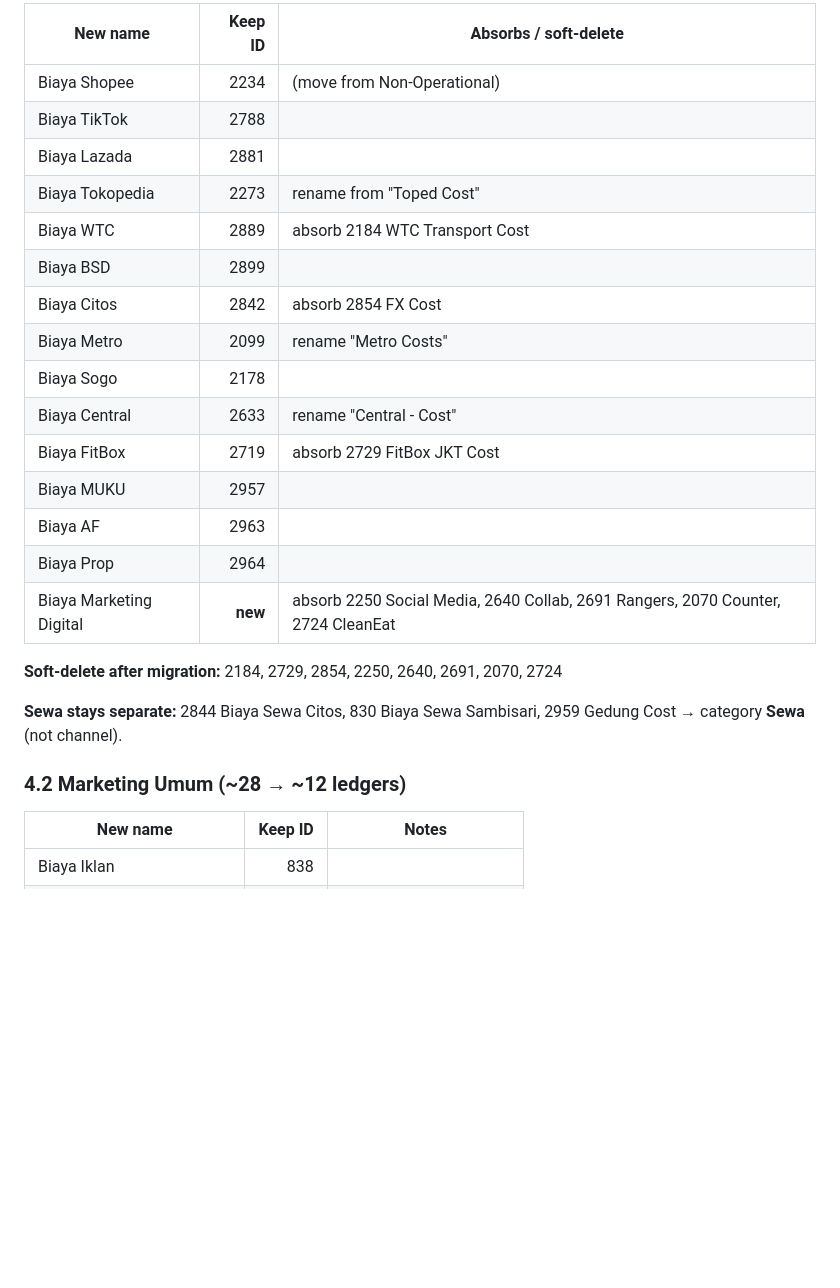
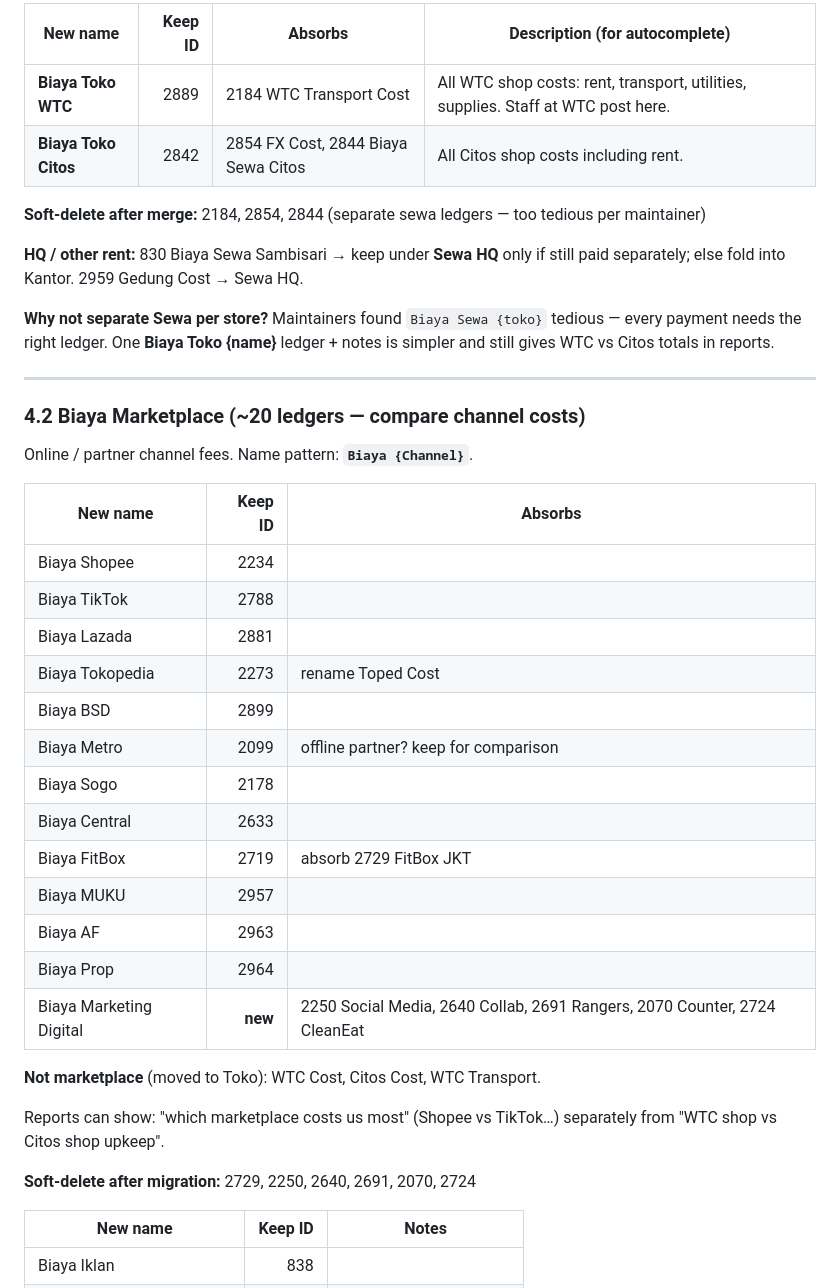
Before and after one commit to ariantog/aria, a Markdown page: plan/reporting/08-ledger-simplification-plan.md, the part around one of its changes. Drawn GitHub-style; blank space fills up the shorter version.

```diff
--- a/plan/reporting/08-ledger-simplification-plan.md
+++ b/plan/reporting/08-ledger-simplification-plan.md
@@ -85,27 +89,42 @@ One ledger per sales channel / location cost centre. Rename for consistency: **`
 
-| New name | Keep ID | Absorbs / soft-delete |
-|----------|--------:|------------------------|
-| Biaya Shopee | 2234 | (move from Non-Operational) |
+| New name | Keep ID | Absorbs | Description (for autocomplete) |
+|----------|--------:|---------|-------------------------------|
+| **Biaya Toko WTC** | 2889 | 2184 WTC Transport Cost | All WTC shop costs: rent, transport, utilities, supplies. Staff at WTC post here. |
+| **Biaya Toko Citos** | 2842 | 2854 FX Cost, 2844 Biaya Sewa Citos | All Citos shop costs including rent. |
+
+**Soft-delete after merge:** 2184, 2854, 2844 (separate sewa ledgers — too tedious per maintainer)
+
+**HQ / other rent:** 830 Biaya Sewa Sambisari → keep under **Sewa HQ** only if still paid separately; else fold into Kantor. 2959 Gedung Cost → Sewa HQ.
+
+**Why not separate Sewa per store?** Maintainers found `Biaya Sewa {toko}` tedious — every payment needs the right ledger. One **Biaya Toko {name}** ledger + notes is simpler and still gives WTC vs Citos totals in reports.
+
+---
+
+### 4.2 Biaya Marketplace (~20 ledgers — compare channel costs)
+
+Online / partner channel fees. Name pattern: **`Biaya {Channel}`**.
+
+| New name | Keep ID | Absorbs |
+|----------|--------:|---------|
+| Biaya Shopee | 2234 | |
 | Biaya TikTok | 2788 | |
 | Biaya Lazada | 2881 | |
-| Biaya Tokopedia | 2273 | rename from "Toped Cost" |
-| Biaya WTC | 2889 | absorb 2184 WTC Transport Cost |
+| Biaya Tokopedia | 2273 | rename Toped Cost |
 | Biaya BSD | 2899 | |
-| Biaya Citos | 2842 | absorb 2854 FX Cost |
-| Biaya Metro | 2099 | rename "Metro Costs" |
+| Biaya Metro | 2099 | offline partner? keep for comparison |
 | Biaya Sogo | 2178 | |
-| Biaya Central | 2633 | rename "Central - Cost" |
-| Biaya FitBox | 2719 | absorb 2729 FitBox JKT Cost |
+| Biaya Central | 2633 | |
+| Biaya FitBox | 2719 | absorb 2729 FitBox JKT |
 | Biaya MUKU | 2957 | |
 | Biaya AF | 2963 | |
 | Biaya Prop | 2964 | |
-| Biaya Marketing Digital | **new** | absorb 2250 Social Media, 2640 Collab, 2691 Rangers, 2070 Counter, 2724 CleanEat |
+| Biaya Marketing Digital | **new** | 2250 Social Media, 2640 Collab, 2691 Rangers, 2070 Counter, 2724 CleanEat |
 
-**Soft-delete after migration:** 2184, 2729, 2854, 2250, 2640, 2691, 2070, 2724
+**Not marketplace** (moved to Toko): WTC Cost, Citos Cost, WTC Transport.
 
-**Sewa stays separate:** 2844 Biaya Sewa Citos, 830 Biaya Sewa Sambisari, 2959 Gedung Cost → category **Sewa** (not channel).
+Reports can show: "which marketplace costs us most" (Shopee vs TikTok…) separately from "WTC shop vs Citos shop upkeep".
 
-### 4.2 Marketing Umum (~28 → ~12 ledgers)
+**Soft-delete after migration:** 2729, 2250, 2640, 2691, 2070, 2724
 
 | New name | Keep ID | Notes |
 |----------|--------:|-------|
```
Also changed, not shown: other parts of plan/reporting/08-ledger-simplification-plan.md (+89 -88 lines).
